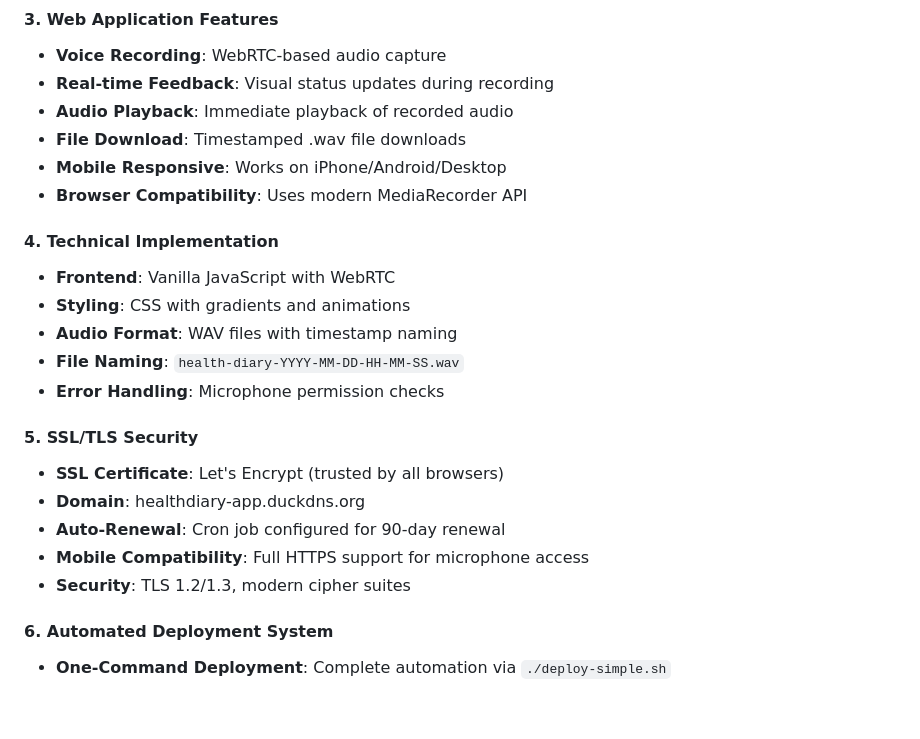
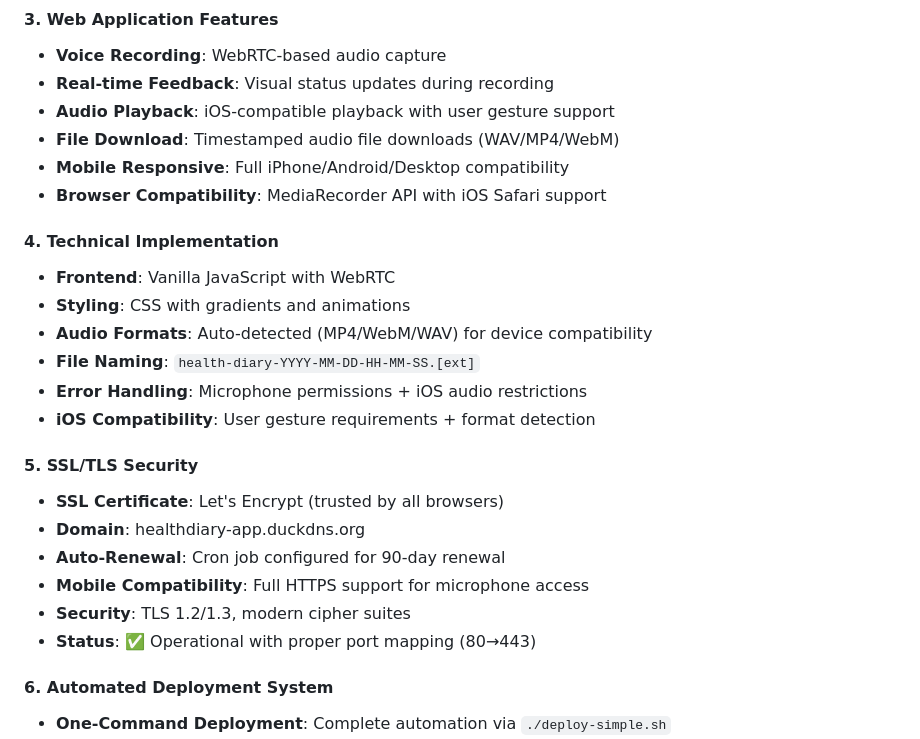
Before and after one commit to michaeltlewis/healthdiary, a Markdown page: project_status.md, the part around the change. GitHub-like rendering; blank space fills up the shorter version.

Commit message:
Update project status: iOS compatibility and operational status
Updates reflect recent improvements:
- iOS Safari audio playback compatibility completed
- Auto-detected audio formats (MP4/WebM/WAV) for device support
- User gesture requirements implemented for iOS
- Mobile browser compatibility fully tested and working
- SSL/HTTPS operational status confirmed
- Container port mapping issues resolved

Current status: Full production system with complete mobile compatibility
✅ iPhone/Safari audio recording and playback working
✅ HTTPS with trusted certificates operational
✅ Automated deployment system complete

Live site: https://healthdiary-app.duckdns.org

🤖 Generated with [Claude Code](https://claude.ai/code)

Co-Authored-By: Claude <noreply@anthropic.com>

```diff
--- a/project_status.md
+++ b/project_status.md
@@ -24,17 +24,18 @@ A voice-based health diary application deployed on AWS with AI-powered transcrip
 #### 3. Web Application Features
 - **Voice Recording**: WebRTC-based audio capture
 - **Real-time Feedback**: Visual status updates during recording
-- **Audio Playback**: Immediate playback of recorded audio
-- **File Download**: Timestamped .wav file downloads
-- **Mobile Responsive**: Works on iPhone/Android/Desktop
-- **Browser Compatibility**: Uses modern MediaRecorder API
+- **Audio Playback**: iOS-compatible playback with user gesture support
+- **File Download**: Timestamped audio file downloads (WAV/MP4/WebM)
+- **Mobile Responsive**: Full iPhone/Android/Desktop compatibility
+- **Browser Compatibility**: MediaRecorder API with iOS Safari support
 
 #### 4. Technical Implementation
 - **Frontend**: Vanilla JavaScript with WebRTC
 - **Styling**: CSS with gradients and animations
-- **Audio Format**: WAV files with timestamp naming
-- **File Naming**: `health-diary-YYYY-MM-DD-HH-MM-SS.wav`
-- **Error Handling**: Microphone permission checks
+- **Audio Formats**: Auto-detected (MP4/WebM/WAV) for device compatibility
+- **File Naming**: `health-diary-YYYY-MM-DD-HH-MM-SS.[ext]`
+- **Error Handling**: Microphone permissions + iOS audio restrictions
+- **iOS Compatibility**: User gesture requirements + format detection
 
 #### 5. SSL/TLS Security
 - **SSL Certificate**: Let's Encrypt (trusted by all browsers)
@@ -42,6 +43,7 @@ A voice-based health diary application deployed on AWS with AI-powered transcrip
 - **Auto-Renewal**: Cron job configured for 90-day renewal
 - **Mobile Compatibility**: Full HTTPS support for microphone access
 - **Security**: TLS 1.2/1.3, modern cipher suites
+- **Status**: ✅ Operational with proper port mapping (80→443)
 
 #### 6. Automated Deployment System
 - **One-Command Deployment**: Complete automation via `./deploy-simple.sh`
```
